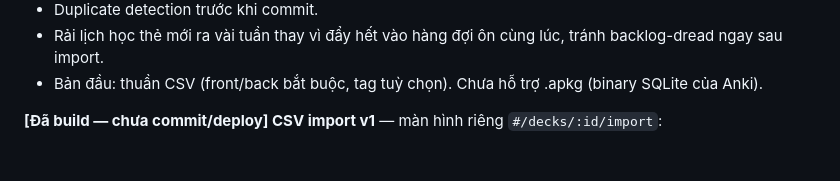
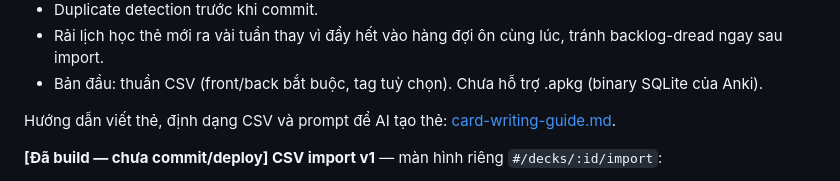
Before and after one commit to mrdaiking/flash-card, a Markdown page: docs/architecture.md, the part around the change. Rendered like a GitHub page; blank space fills up the shorter version.

Commit message:
docs: card-writing guide with CSV format and AI prompt
Co-Authored-By: Claude Opus 5.5 <noreply@anthropic.com>

```diff
--- a/docs/architecture.md
+++ b/docs/architecture.md
@@ -41,6 +41,8 @@ Cập nhật lần cuối: 2026-09-26. Nguồn gốc: doc kiến trúc trên cla
 - Duplicate detection trước khi commit.
 - Rải lịch học thẻ mới ra vài tuần thay vì đẩy hết vào hàng đợi ôn cùng lúc, tránh backlog-dread ngay sau import.
 - Bản đầu: thuần CSV (front/back bắt buộc, tag tuỳ chọn). Chưa hỗ trợ .apkg (binary SQLite của Anki).
+
+Hướng dẫn viết thẻ, định dạng CSV và prompt để AI tạo thẻ: [card-writing-guide.md](card-writing-guide.md).
 
 **[Đã build — chưa commit/deploy] CSV import v1** — màn hình riêng `#/decks/:id/import`:
 - Nhận file CSV/TSV hoặc dán text; tự nhận delimiter (tab / `|` / `,`), parser hỗ trợ ô có ngoặc kép (dấu phẩy, xuống dòng, `""`). Định dạng cũ `front | back` vẫn dán được.
```
Also changed, not shown: docs/card-writing-guide.md (added, +99 -0 lines).
